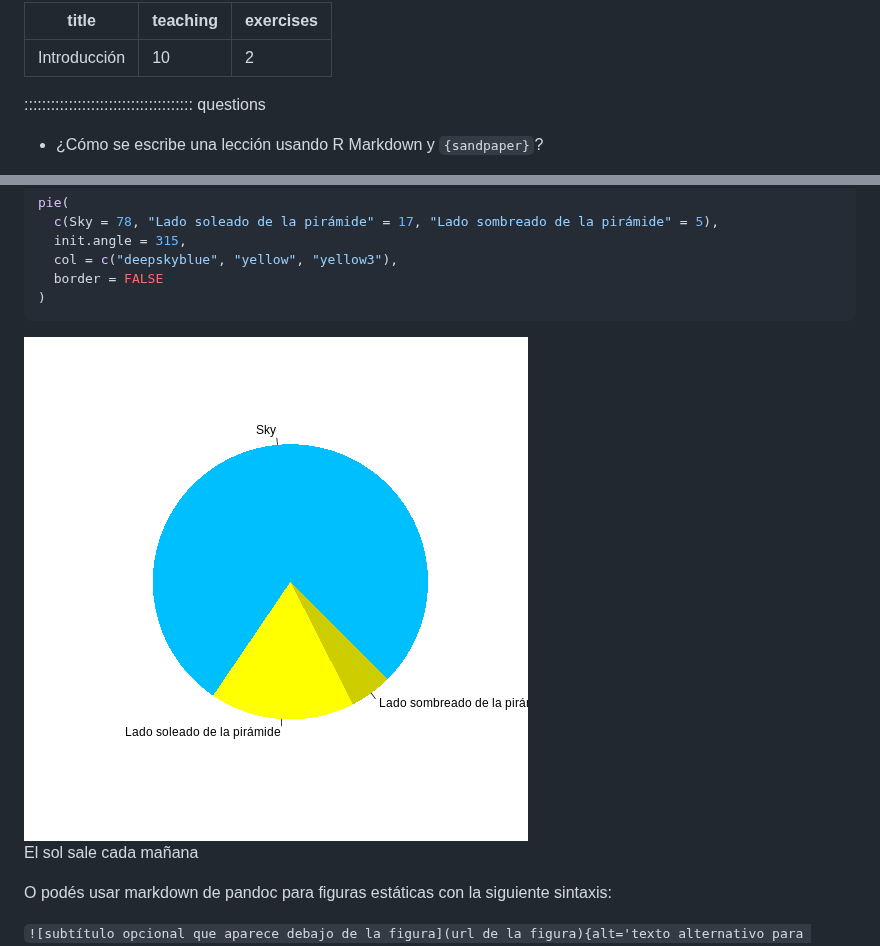
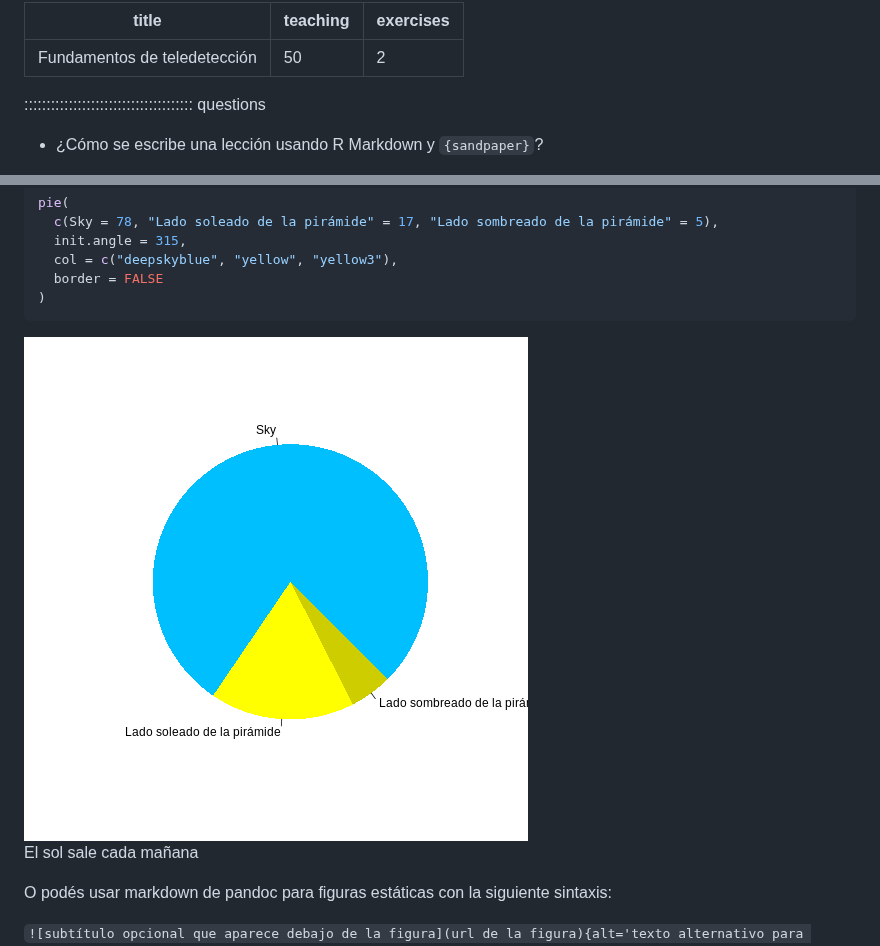
Before and after one commit to MetaDocencia/NASA-Earthdata-Cloud, a Markdown page: fundamentos.md, 2 parts joined by grey strips. Rendered like a GitHub page; pictures changed too: fig/fundamentos-rendered-pyramid-1.png (added).

````diff
--- a/introduction.md
+++ b/fundamentos.md
@@ -1,6 +1,6 @@
 ---
-title: 'Introducción'
-teaching: 10
+title: 'Fundamentos de teledetección'
+teaching: 50
 exercises: 2
 ---
 
@@ -83,7 +83,7 @@ pie(
 ```
 
 <div class="figure" style="text-align: center">
-<img src="fig/introduction-rendered-pyramid-1.png" alt="ilusión de gráfico circular de una pirámide"  />
+<img src="fig/fundamentos-rendered-pyramid-1.png" alt="ilusión de gráfico circular de una pirámide"  />
 <p class="caption">El sol sale cada mañana</p>
 </div>
 
````
Also changed, not shown: OPERA_products.md (added, +112 -0 lines), caso_estudio.md (added, +112 -0 lines), fig/OPERA_products-rendered-pyramid-1.png (renamed from fig/introduction-rendered-pyramid-1.png), fig/caso_estudio-rendered-pyramid-1.png (added), 1 other file.
